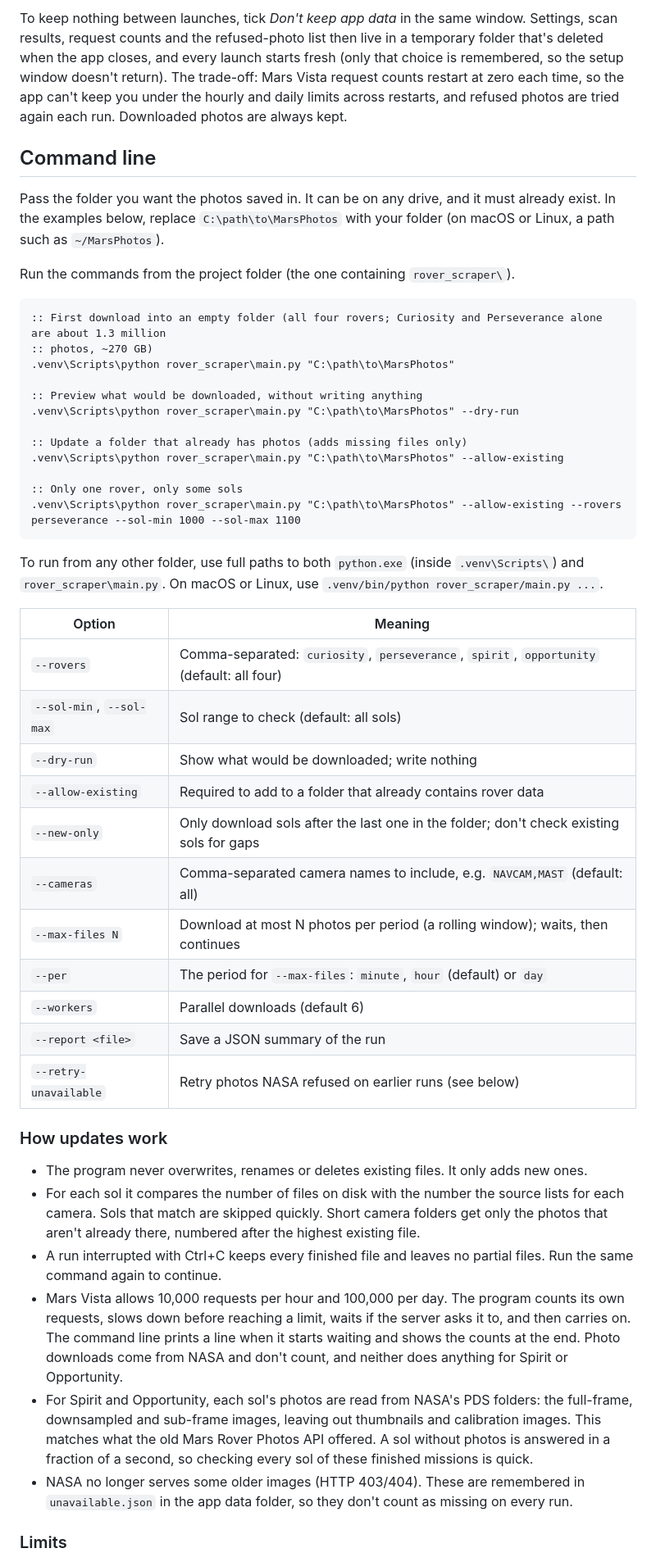
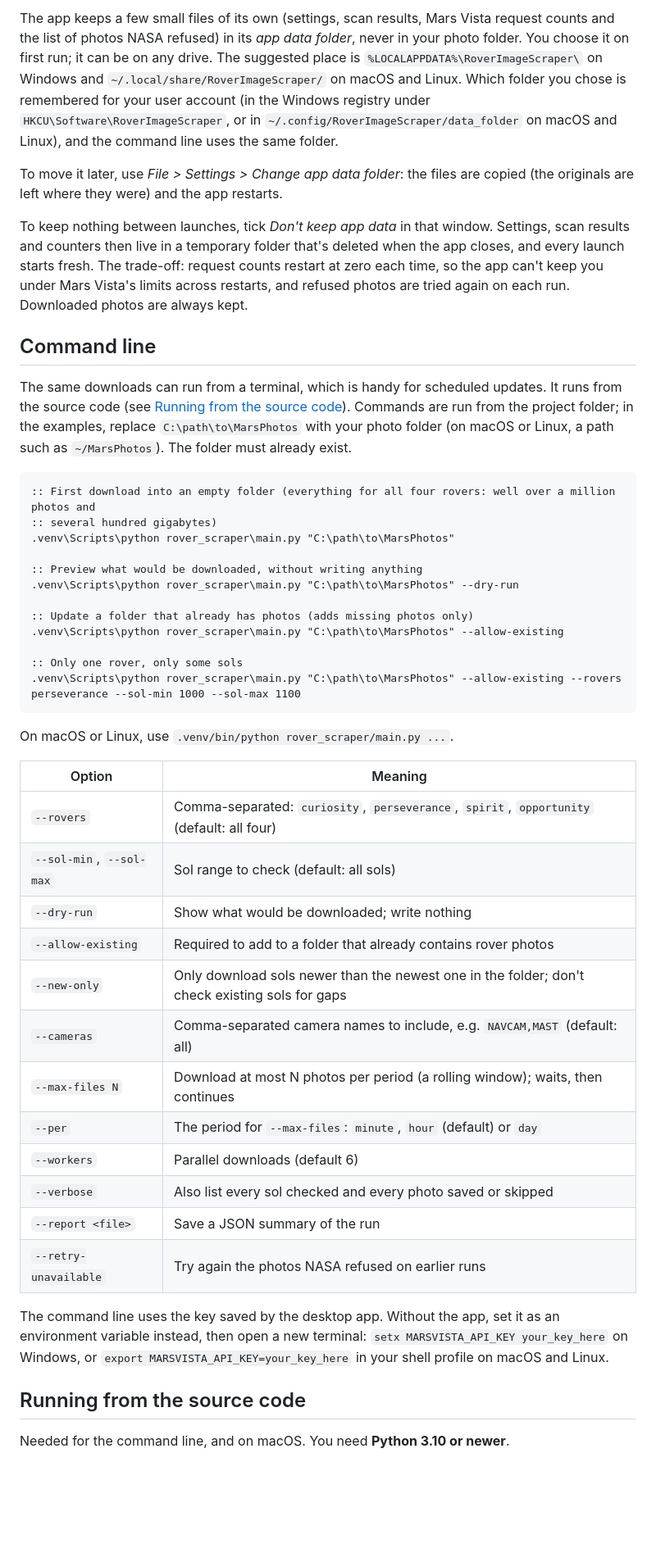
Before and after one commit to cincottash/RoverImageScraper, a Markdown page: README.md, the part around one of its changes. Shown at 82% size. Rendered like a GitHub page; blank space fills up the shorter version.

````diff
--- a/README.md
+++ b/README.md
@@ -135,67 +172,63 @@ are left in place) and the app restarts. Nothing is ever kept in the repo or the
 
-To keep nothing between launches, tick *Don't keep app data* in the same window. Settings, scan results, request
-counts and the refused-photo list then live in a temporary folder that's deleted when the app closes, and every
-launch starts fresh (only that choice is remembered, so the setup window doesn't return). The trade-off: Mars
-Vista request counts restart at zero each time, so the app can't keep you under the hourly and daily limits
-across restarts, and refused photos are tried again each run. Downloaded photos are always kept.
+The app keeps a few small files of its own (settings, scan results, Mars Vista request counts and the list of
+photos NASA refused) in its *app data folder*, never in your photo folder. You choose it on first run; it can be
+on any drive. The suggested place is `%LOCALAPPDATA%\RoverImageScraper\` on Windows and
+`~/.local/share/RoverImageScraper/` on macOS and Linux. Which folder you chose is remembered for your user account
+(in the Windows registry under `HKCU\Software\RoverImageScraper`, or in `~/.config/RoverImageScraper/data_folder`
+on macOS and Linux), and the command line uses the same folder.
+
+To move it later, use *File > Settings > Change app data folder*: the files are copied (the originals are left
+where they were) and the app restarts.
+
+To keep nothing between launches, tick *Don't keep app data* in that window. Settings, scan results and counters
+then live in a temporary folder that's deleted when the app closes, and every launch starts fresh. The
+trade-off: request counts restart at zero each time, so the app can't keep you under Mars Vista's limits across
+restarts, and refused photos are tried again on each run. Downloaded photos are always kept.
 
 ## Command line
 
-Pass the folder you want the photos saved in. It can be on any drive, and it must already exist. In the examples
-below, replace `C:\path\to\MarsPhotos` with your folder (on macOS or Linux, a path such as `~/MarsPhotos`).
-
-Run the commands from the project folder (the one containing `rover_scraper\`).
+The same downloads can run from a terminal, which is handy for scheduled updates. It runs from the source code
+(see [Running from the source code](#running-from-the-source-code)). Commands are run from the project folder; in
+the examples, replace `C:\path\to\MarsPhotos` with your photo folder (on macOS or Linux, a path such as
+`~/MarsPhotos`). The folder must already exist.
 
 ```bat
-:: First download into an empty folder (all four rovers; Curiosity and Perseverance alone are about 1.3 million
-:: photos, ~270 GB)
+:: First download into an empty folder (everything for all four rovers: well over a million photos and
+:: several hundred gigabytes)
 .venv\Scripts\python rover_scraper\main.py "C:\path\to\MarsPhotos"
 
 :: Preview what would be downloaded, without writing anything
 .venv\Scripts\python rover_scraper\main.py "C:\path\to\MarsPhotos" --dry-run
 
-:: Update a folder that already has photos (adds missing files only)
+:: Update a folder that already has photos (adds missing photos only)
 .venv\Scripts\python rover_scraper\main.py "C:\path\to\MarsPhotos" --allow-existing
 
 :: Only one rover, only some sols
 .venv\Scripts\python rover_scraper\main.py "C:\path\to\MarsPhotos" --allow-existing --rovers perseverance --sol-min 1000 --sol-max 1100
 ```
 
-To run from any other folder, use full paths to both `python.exe` (inside `.venv\Scripts\`) and
-`rover_scraper\main.py`. On macOS or Linux, use `.venv/bin/python rover_scraper/main.py ...`.
+On macOS or Linux, use `.venv/bin/python rover_scraper/main.py ...`.
 
 | Option | Meaning |
 |---|---|
 | `--rovers` | Comma-separated: `curiosity`, `perseverance`, `spirit`, `opportunity` (default: all four) |
 | `--sol-min`, `--sol-max` | Sol range to check (default: all sols) |
 | `--dry-run` | Show what would be downloaded; write nothing |
-| `--allow-existing` | Required to add to a folder that already contains rover data |
-| `--new-only` | Only download sols after the last one in the folder; don't check existing sols for gaps |
+| `--allow-existing` | Required to add to a folder that already contains rover photos |
+| `--new-only` | Only download sols newer than the newest one in the folder; don't check existing sols for gaps |
 | `--cameras` | Comma-separated camera names to include, e.g. `NAVCAM,MAST` (default: all) |
 | `--max-files N` | Download at most N photos per period (a rolling window); waits, then continues |
 | `--per` | The period for `--max-files`: `minute`, `hour` (default) or `day` |
 | `--workers` | Parallel downloads (default 6) |
+| `--verbose` | Also list every sol checked and every photo saved or skipped |
 | `--report <file>` | Save a JSON summary of the run |
-| `--retry-unavailable` | Retry photos NASA refused on earlier runs (see below) |
+| `--retry-unavailable` | Try again the photos NASA refused on earlier runs |
 
-### How updates work
+The command line uses the key saved by the desktop app. Without the app, set it as an environment variable
+instead, then open a new terminal: `setx MARSVISTA_API_KEY your_key_here` on Windows, or
+`export MARSVISTA_API_KEY=your_key_here` in your shell profile on macOS and Linux.
 
-- The program never overwrites, renames or deletes existing files. It only adds new ones.
-- For each sol it compares the number of files on disk with the number the source lists for each camera. Sols
-  that match are skipped quickly. Short camera folders get only the photos that aren't already there, numbered
-  after the highest existing file.
-- A run interrupted with Ctrl+C keeps every finished file and leaves no partial files. Run the same command
-  again to continue.
-- Mars Vista allows 10,000 requests per hour and 100,000 per day. The program counts its own requests, slows
-  down before reaching a limit, waits if the server asks it to, and then carries on. The command line prints a
-  line when it starts waiting and shows the counts at the end. Photo downloads come from NASA and don't count,
-  and neither does anything for Spirit or Opportunity.
-- For Spirit and Opportunity, each sol's photos are read from NASA's PDS folders: the full-frame, downsampled
-  and sub-frame images, leaving out thumbnails and calibration images. This matches what the old Mars Rover
-  Photos API offered. A sol without photos is answered in a fraction of a second, so checking every sol of
-  these finished missions is quick.
-- NASA no longer serves some older images (HTTP 403/404). These are remembered in `unavailable.json` in the app
-  data folder, so they don't count as missing on every run.
+## Running from the source code
 
-### Limits
+Needed for the command line, and on macOS. You need **Python 3.10 or newer**.
 
````
Also changed, not shown: other parts of README.md (+198 -169 lines), .github/screenshot.png (renamed from docs/screenshot.png), 13 other files.
